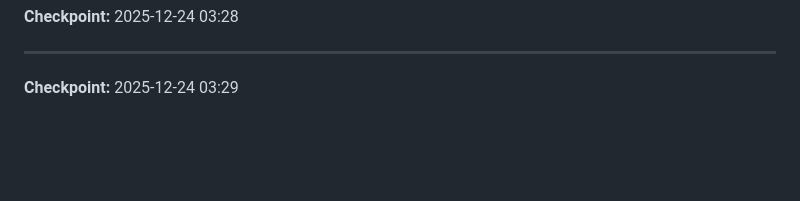
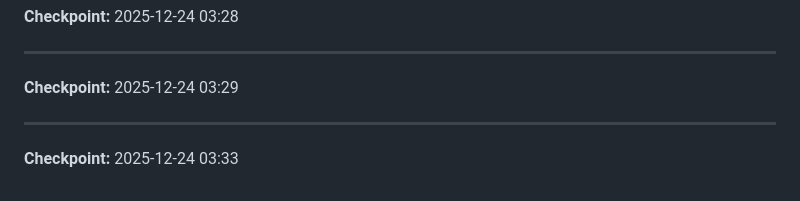
Before and after one commit to Jake-qp/claude-code-7.7, a Markdown page: SCRATCHPAD.md, the part around the change. Drawn GitHub-style; blank space fills up the shorter version.

```diff
--- a/SCRATCHPAD.md
+++ b/SCRATCHPAD.md
@@ -127,3 +127,6 @@ Task 3 → Task 4 → Task 5
 
 ---
 **Checkpoint:** 2025-12-24 03:29
+
+---
+**Checkpoint:** 2025-12-24 03:33
```
Also changed, not shown: docs/V7.7-TEST-REPORT.md (+56 -18 lines).
